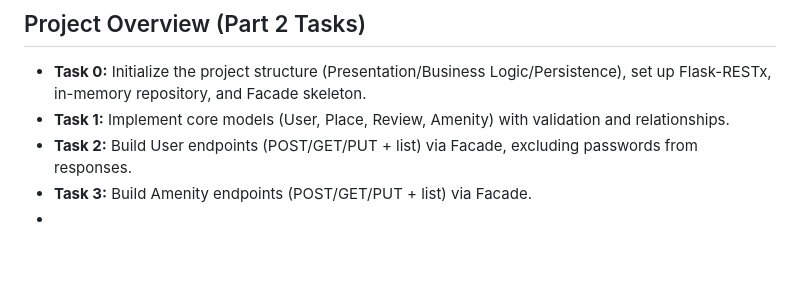
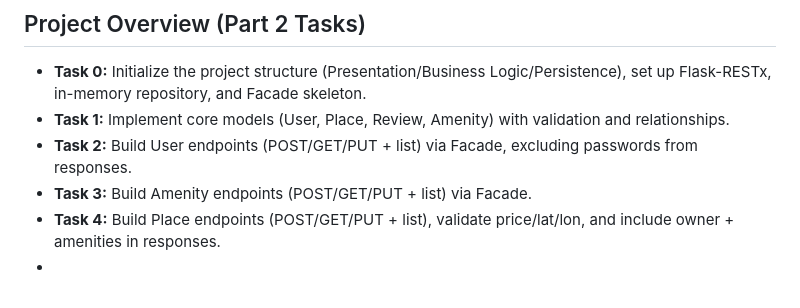
Before and after one commit to Munirahenad/holbertonschool-hbnb, a Markdown page: README.md, the part around the change. GitHub-like rendering; blank space fills up the shorter version.

```diff
--- a/README.md
+++ b/README.md
@@ -74,4 +74,5 @@ This project is part of the Holberton School curriculum.
 - **Task 1:** Implement core models (User, Place, Review, Amenity) with validation and relationships.
 - **Task 2:** Build User endpoints (POST/GET/PUT + list) via Facade, excluding passwords from responses.
 - **Task 3:** Build Amenity endpoints (POST/GET/PUT + list) via Facade.
+- **Task 4:** Build Place endpoints (POST/GET/PUT + list), validate price/lat/lon, and include owner + amenities in responses.
 -
```
